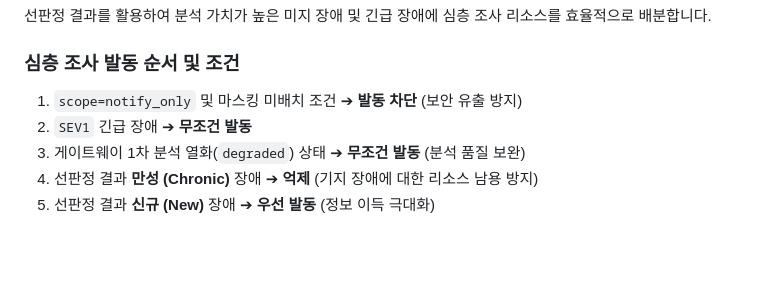
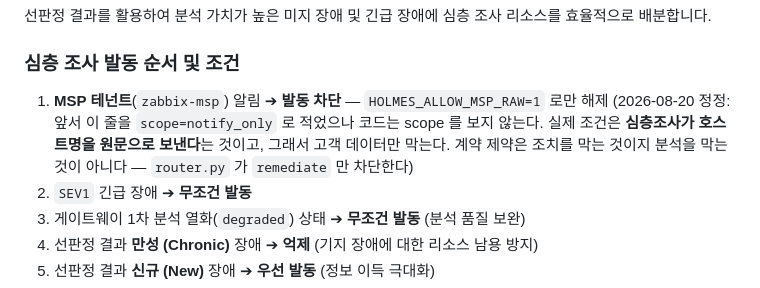
Before and after one commit to swoo0514/kinx-idc-monitoring-poc, a Markdown page: bot/GATEWAY_GUIDE.md, the part around the change. Drawn GitHub-style; blank space fills up the shorter version.

Commit message:
docs(bot): 심층조사 차단 조건을 코드에 맞게 정정
가이드 §10 이 차단 조건을 `scope=notify_only` 로 적었으나 `should_investigate` 는
scope 를 보지 않는다. 실제 조건은 **MSP 테넌트 + 원문 전송**이고, 가이드가 그
마스킹 차단을 계약 용어로 잘못 옮긴 것이다.

계약 제약은 **조치**를 막는 것이지 분석을 막는 것이 아니다 — `router.py:20-25` 가
`remediate` 만 차단하고, 게이팅 결정도 읽기=자동/쓰기=승인이다. 알림만 받는 고객은
알림에 실리는 분석 품질이 곧 계약 가치라서, 분석을 막으면 그 품질을 깎는다.

심층 모드는 마스킹을 지나므로 이 차단 자체가 필요 없어진다.

Co-Authored-By: Claude Opus 5 <noreply@anthropic.com>

```diff
--- a/bot/GATEWAY_GUIDE.md
+++ b/bot/GATEWAY_GUIDE.md
@@ -408,7 +408,10 @@ sources:
 
 ### 심층 조사 발동 순서 및 조건
 
-1. `scope=notify_only` 및 마스킹 미배치 조건 ➔ **발동 차단** (보안 유출 방지)
+1. **MSP 테넌트**(`zabbix-msp`) 알림 ➔ **발동 차단** — `HOLMES_ALLOW_MSP_RAW=1` 로만 해제
+   (2026-08-20 정정: 앞서 이 줄을 `scope=notify_only` 로 적었으나 코드는 scope 를 보지 않는다.
+   실제 조건은 **심층조사가 호스트명을 원문으로 보낸다**는 것이고, 그래서 고객 데이터만 막는다.
+   계약 제약은 조치를 막는 것이지 분석을 막는 것이 아니다 — `router.py` 가 `remediate` 만 차단한다)
 2. `SEV1` 긴급 장애 ➔ **무조건 발동**
 3. 게이트웨이 1차 분석 열화(`degraded`) 상태 ➔ **무조건 발동** (분석 품질 보완)
 4. 선판정 결과 **만성 (Chronic)** 장애 ➔ **억제** (기지 장애에 대한 리소스 남용 방지)
```
